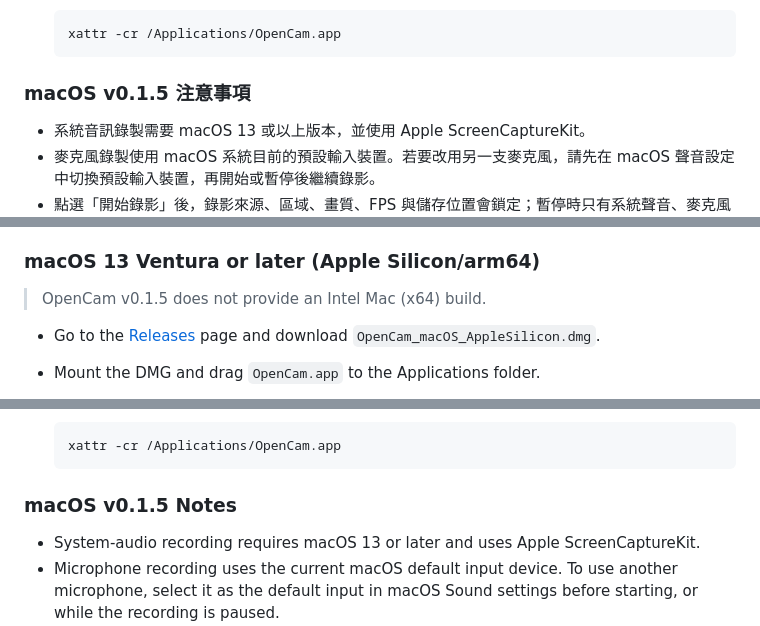
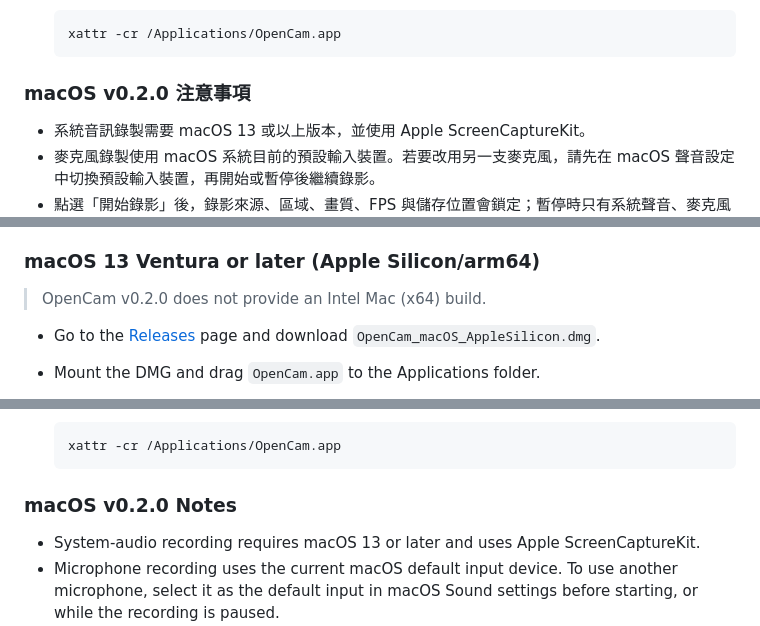
Before and after one commit to kaoshou/OpenCam, a Markdown page: README.md, 3 parts joined by grey strips. Drawn GitHub-style.

````diff
--- a/README.md
+++ b/README.md
@@ -77,7 +87,7 @@ OpenCam 是一款以可靠性為優先的跨平台桌面螢幕錄影工具。錄
   xattr -cr /Applications/OpenCam.app
   ```
 
-### macOS v0.1.5 注意事項
+### macOS v0.2.0 注意事項
 
 - 系統音訊錄製需要 macOS 13 或以上版本，並使用 Apple ScreenCaptureKit。
 - 麥克風錄製使用 macOS 系統目前的預設輸入裝置。若要改用另一支麥克風，請先在 macOS 聲音設定中切換預設輸入裝置，再開始或暫停後繼續錄影。
@@ -159,7 +179,7 @@ Download the installers from the [OpenCam v0.1.5 Release](https://github.com/kao
 
 ### macOS 13 Ventura or later (Apple Silicon/arm64)
 
-> OpenCam v0.1.5 does not provide an Intel Mac (x64) build.
+> OpenCam v0.2.0 does not provide an Intel Mac (x64) build.
 
 - Go to the [Releases](https://github.com/kaoshou/OpenCam/releases) page and download `OpenCam_macOS_AppleSilicon.dmg`.
 - Mount the DMG and drag `OpenCam.app` to the Applications folder.
@@ -171,7 +191,7 @@ Download the installers from the [OpenCam v0.1.5 Release](https://github.com/kao
   xattr -cr /Applications/OpenCam.app
   ```
 
-### macOS v0.1.5 Notes
+### macOS v0.2.0 Notes
 
 - System-audio recording requires macOS 13 or later and uses Apple ScreenCaptureKit.
 - Microphone recording uses the current macOS default input device. To use another microphone, select it as the default input in macOS Sound settings before starting, or while the recording is paused.
````
Also changed, not shown: other parts of README.md (+31 -11 lines), docs/USER_GUIDE.en-US.md (+2 -2 lines), docs/USER_GUIDE.zh-TW.md (+2 -2 lines), docs/images/preview_main_enus.png, docs/images/preview_main_zhtw.png, docs/images/preview_settings_enus.png, docs/images/preview_settings_zhtw.png, 8 other files.
